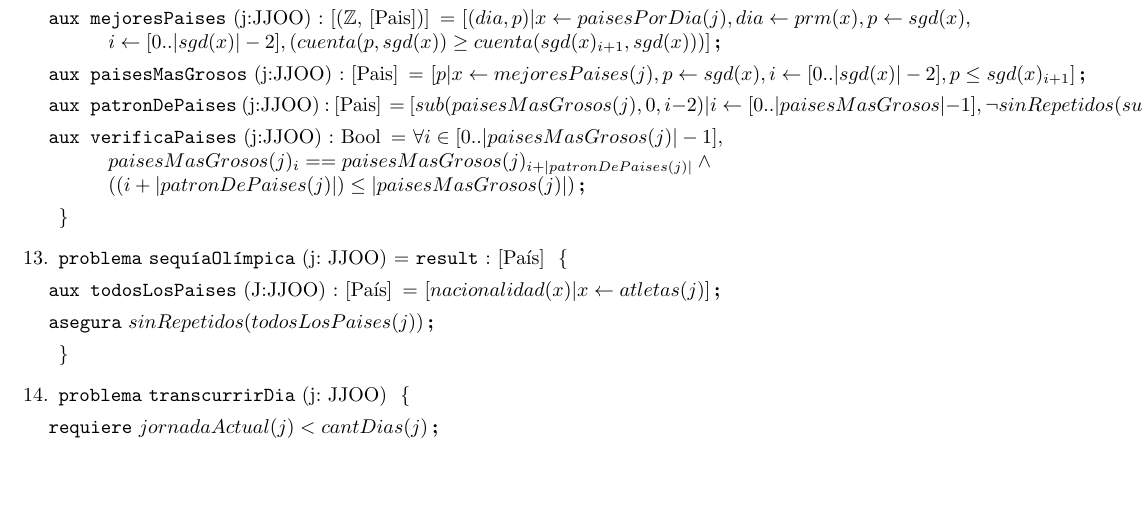
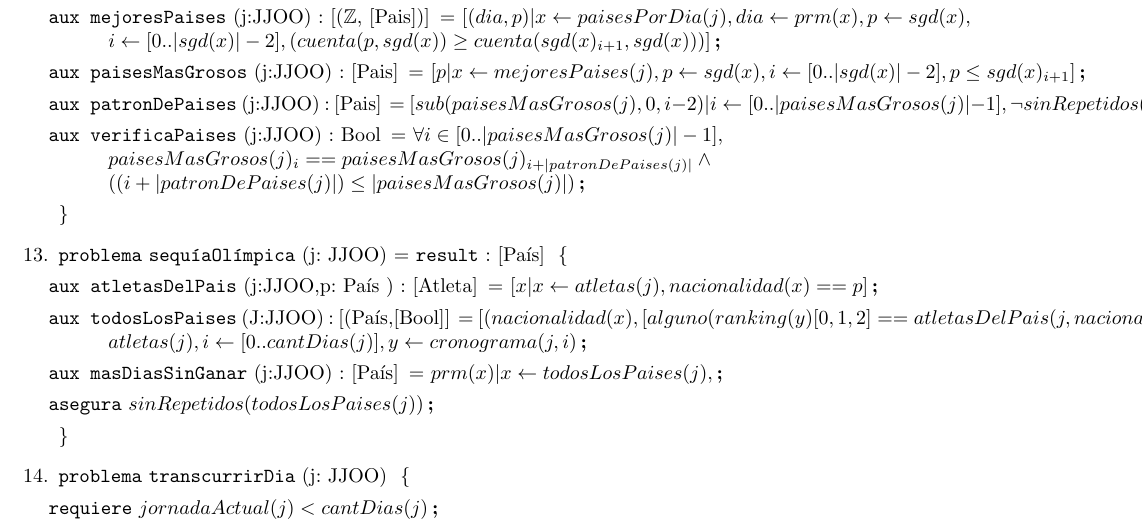
Before and after one commit to nlasso/Borbotones, a LaTeX document (TP1/templateTPLatex/templateTP.tex, which reads TP1/templateTPLatex/ej11_14.tex): part of page 4 of 6, cut so that both start at the same text, the shorter picture padded with empty space. Compiled offline with pdfLaTeX.

Commit message:
no se que carajo

```diff
--- a/TP1/templateTPLatex/ej11_14.tex
+++ b/TP1/templateTPLatex/ej11_14.tex
@@ -21,7 +21,7 @@ i \leftarrow [0..|sgd(x)|-2],(cuenta(p, sgd(x)) \geq cuenta(sgd(x)_{i+1},sgd(x))
 
 \aux{paisesMasGrosos}{j:JJOO}{[Pais]}{[p | x\leftarrow mejoresPaises(j), p\leftarrow sgd(x),i\leftarrow [0..|sgd(x)|-2], p \leq sgd(x)_{i+1}]}
 
-\aux{patronDePaises}{j:JJOO}{[Pais]}{[ sub(paisesMasGrosos(j), 0, i-2) | i \leftarrow [0..|paisesMasGrosos|-1], \neg sinRepetidos(sub(paisesMasGrosos(j), 0, i))]_0}
+\aux{patronDePaises}{j:JJOO}{[Pais]}{[ sub(paisesMasGrosos(j), 0, i-2) | i \leftarrow [0..|paisesMasGrosos(j)|-1], \neg sinRepetidos(sub(paisesMasGrosos(j), 0, i))]_0}
 
 \aux{verificaPaises}{j:JJOO}{Bool}{\forall i \in [0..|paisesMasGrosos(j)|-1], \\ paisesMasGrosos(j)_i == paisesMasGrosos(j)_{i+|patronDePaises(j)|}\wedge \\((i+|patronDePaises(j)|) \leq |paisesMasGrosos(j)|)}
 
@@ -29,7 +29,13 @@ i \leftarrow [0..|sgd(x)|-2],(cuenta(p, sgd(x)) \geq cuenta(sgd(x)_{i+1},sgd(x))
 
 \item
 \begin{problema}{sequ\'{i}aOl\'{i}mpica}{j: JJOO}{[Pa\'{i}s]}
-\aux{todosLosPaises}{J:JJOO}{[Pa\'{i}s]}{[nacionalidad(x)| x \leftarrow atletas(j)]}
+
+\aux{atletasDelPais}{j:JJOO,p: Pa\'{i}s }{[Atleta]}{[x | x\leftarrow atletas(j), nacionalidad(x)==p]}
+
+\aux{todosLosPaises}{J:JJOO}{[(Pa\'{i}s,[Bool]]}{[(nacionalidad(x), [alguno(ranking(y)[0,1,2]==atletasDelPais(j,nacionalidad(x))])| x \leftarrow atletas(j), i\leftarrow[0..cantDias(j)], y\leftarrow cronograma(j,i)}
+
+\aux{masDiasSinGanar}{j:JJOO}{[Pa\'{i}s]}{prm(x) | x\leftarrow todosLosPaises(j), }
+
 \asegura{sinRepetidos(todosLosPaises(j))}
 
 \end{problema}
```
Also changed, not shown: 2 other files.
